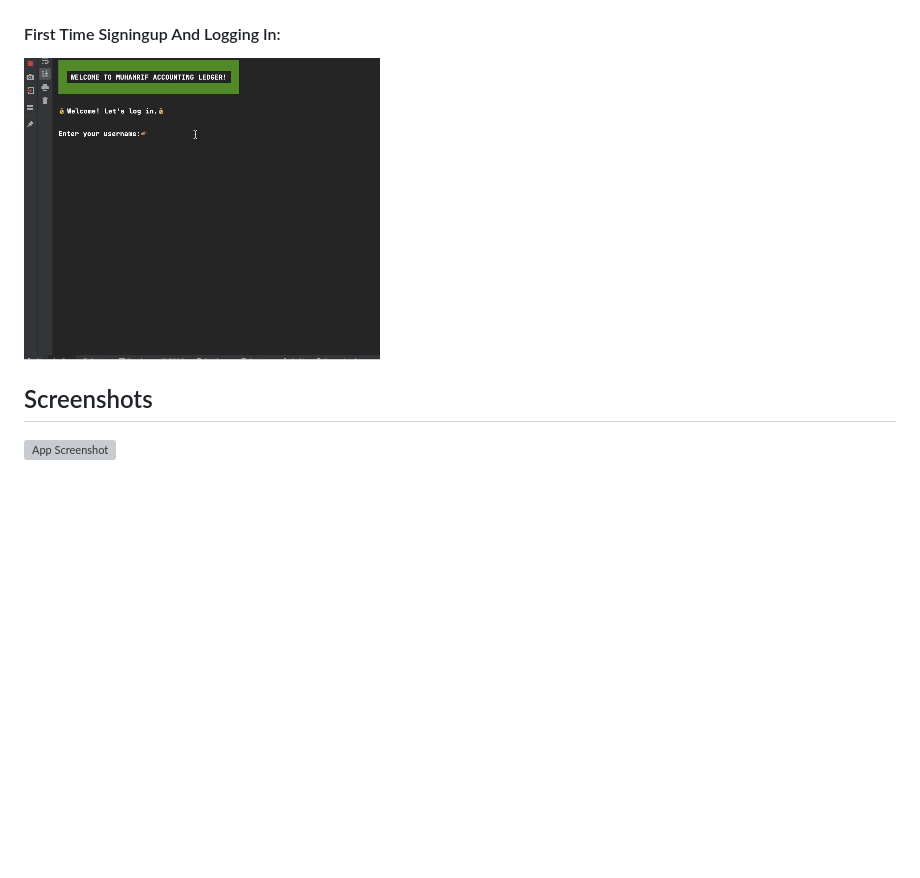
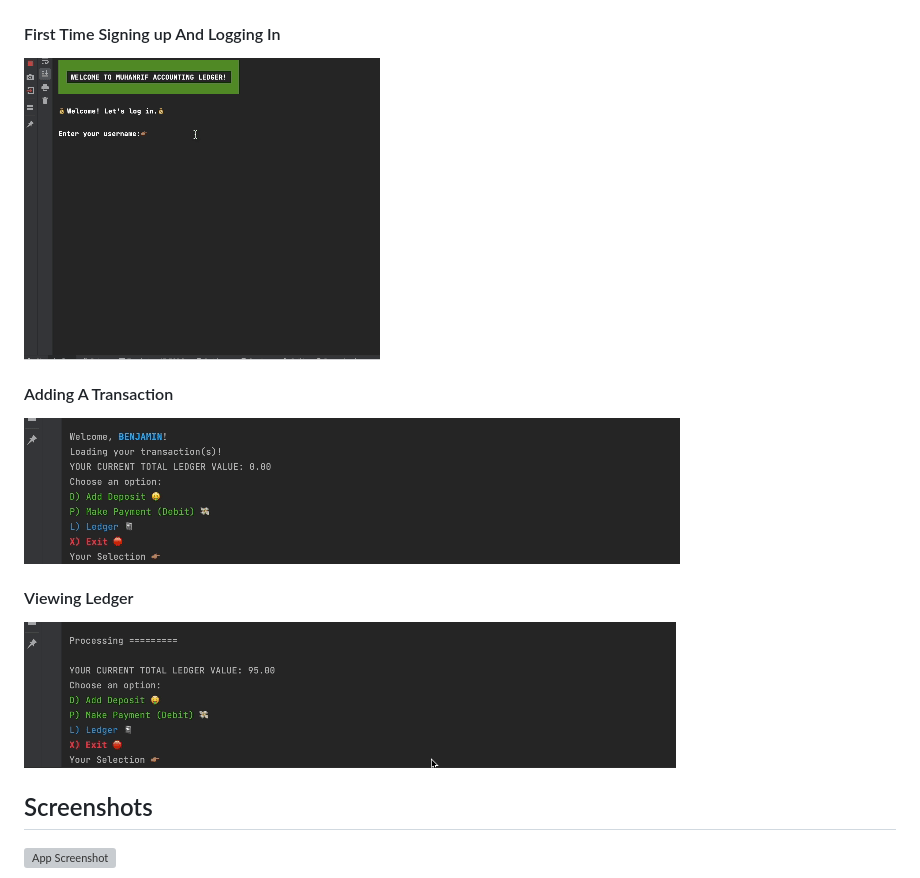
Before and after one commit to muhamrif/AccountingLedgerApplication, a Markdown page: README.md, the part around the change. Drawn GitHub-style; pictures changed too: graphics/AddingATransaction.gif (added), graphics/ViewingLedger.gif (added); blank space fills up the shorter version; grey boxes are pictures that could not be loaded.

Commit message:
added gifs

```diff
--- a/README.md
+++ b/README.md
@@ -38,8 +38,15 @@ For this Project I used:
 #### Initial Loading
 ![InitialLoading.gif](graphics%2FInitialLoading.gif)
 
-#### First Time Signingup And Logging In:
+#### First Time Signing up And Logging In
 ![FirstTimeSigningUpAndLogginIn.gif](graphics%2FFirstTimeSigningUpAndLogginIn.gif)
+
+#### Adding A Transaction
+![AddingATransaction.gif](graphics%2FAddingATransaction.gif)
+
+#### Viewing Ledger
+![ViewingLedger.gif](graphics%2FViewingLedger.gif)
+
 
 ## Screenshots
 
```
Also changed, not shown: 1 other file.
